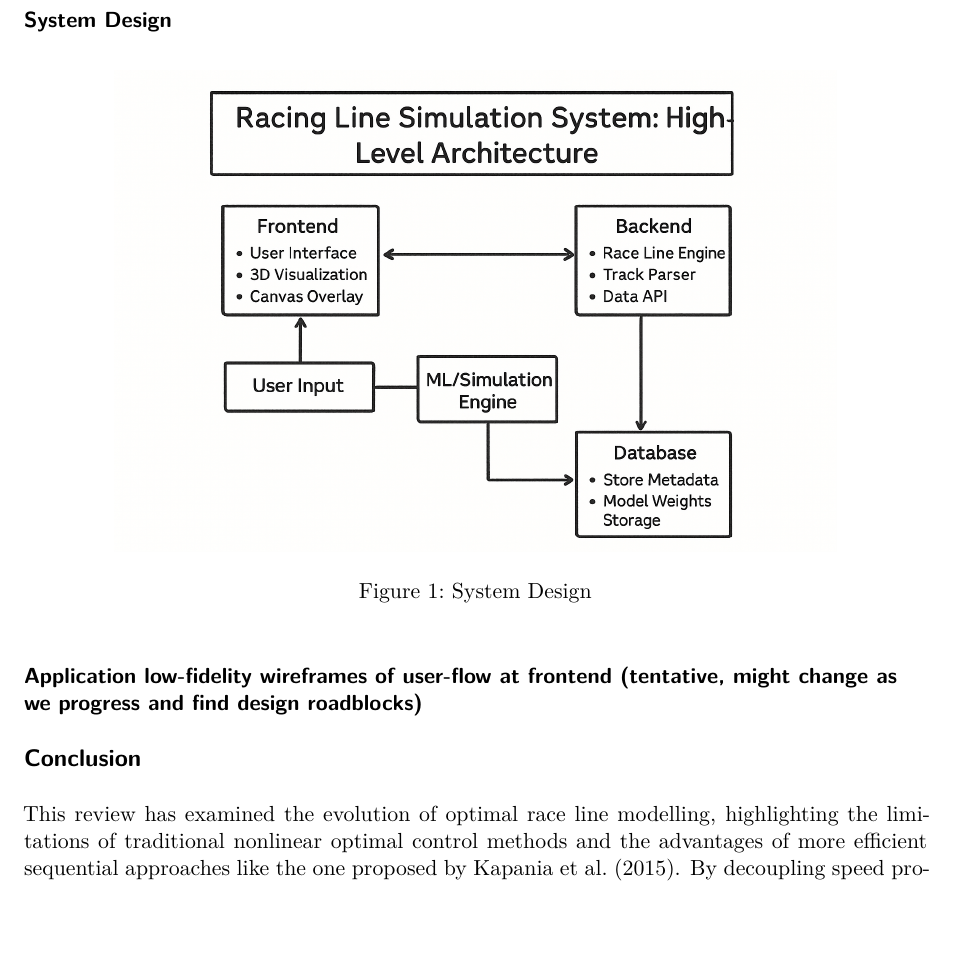
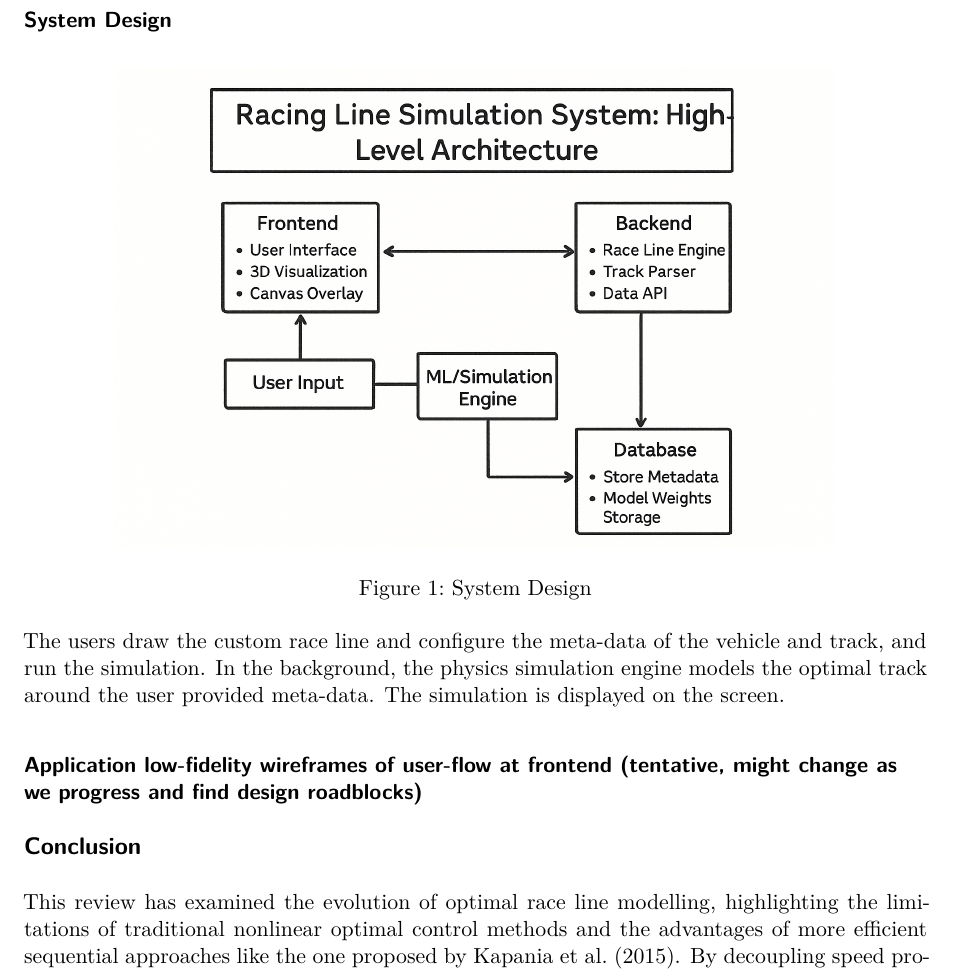
Before and after one commit to ACM40960/mathematical-modelling-of-race-lines, a Quarto document (Final Literature Review/Literature Review - Optimal Race Line Modelling.qmd): part of page 3 of 6, cut so that both start at the same text, the shorter picture padded with empty space. Rendered offline with R 4.5, knitr and Pandoc in place of Quarto, then LaTeX, with nearby package versions.

Commit message:
MOD: Added description for the System design, just in case folks find it hard to interpret

```diff
--- a/Final Literature Review/Literature Review - Optimal Race Line Modelling.qmd
+++ b/Final Literature Review/Literature Review - Optimal Race Line Modelling.qmd
@@ -54,6 +54,8 @@ We aim to implement the sequential two-step algorithm for fast generation of veh
 
 ![System Design](assets/system-design.png){fig-align="center" width="80%"}
 
+The users draw the custom race line and configure the meta-data of the vehicle and track, and run the simulation. In the background, the physics simulation engine models the optimal track around the user provided meta-data. The simulation is displayed on the screen.
+
 ### Application low-fidelity wireframes of user-flow at frontend (tentative, might change as we progress and find design roadblocks)
 
 ![Home Screen](assets/Screen1.jpg){fig-align="center" width="80%"}
```
